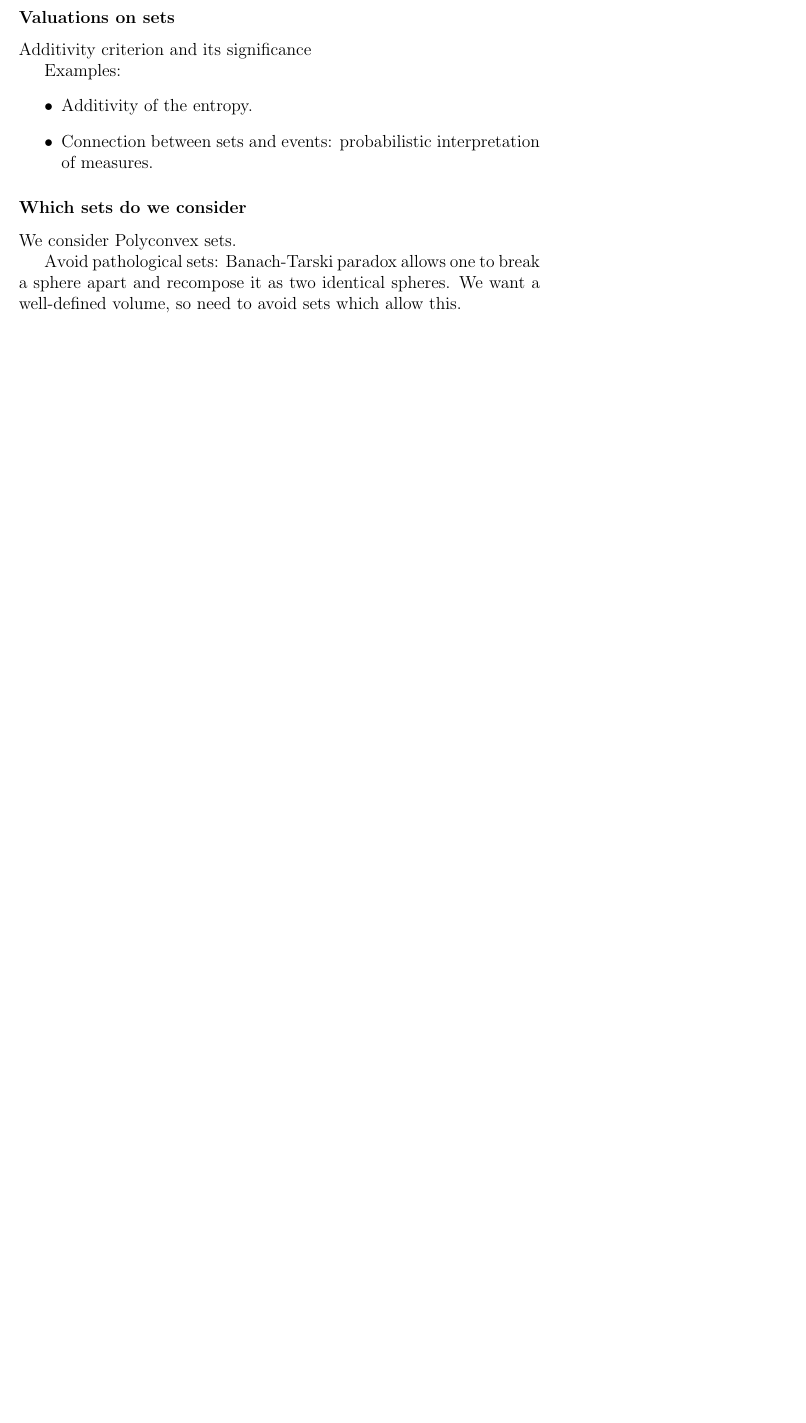
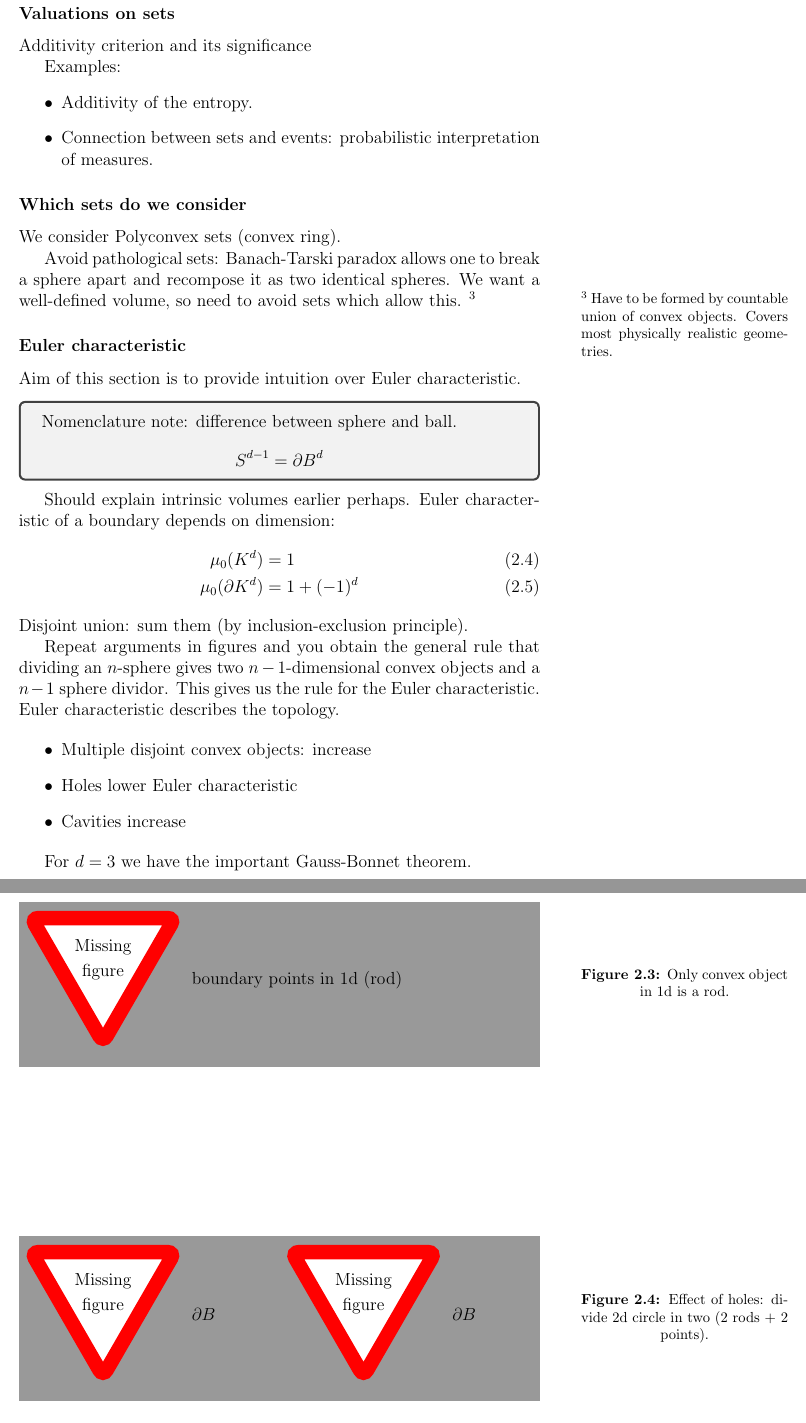
Before and after one commit to tranqui/Thesis, a LaTeX thesis (tex/theory.tex, which reads tex/integral-geometry.tex, tex/preamble.sty): part of page 2 of 8 before the commit and two parts of pages 3 and 4 of 11 after it, the two joined at a grey line, cut so that both start at the same text, the shorter picture padded with empty space. Compiled offline with pdfLaTeX.

Commit message:
Added placeholder images for figures needed in the geometry introduction.

```diff
--- a/tex/integral-geometry.tex
+++ b/tex/integral-geometry.tex
@@ -69,7 +88,51 @@ Examples:
 
 \subsubsection{Which sets do we consider}
 
-We consider Polyconvex sets.
+We consider Polyconvex sets (convex ring).
 
 Avoid pathological sets: Banach-Tarski paradox allows one to break a sphere apart and recompose it as two identical spheres.
 We want a well-defined volume, so need to avoid sets which allow this.
+\marginfootnote{Have to be formed by countable union of convex objects.
+Covers most physically realistic geometries.}
+
+\subsubsection{Euler characteristic}
+
+Aim of this section is to provide intuition over Euler characteristic.
+
+\begin{tcolorbox}
+  Nomenclature note: difference between sphere and ball.
+  \begin{equation*}
+    S^{d-1} = \partial B^d
+  \end{equation*}
+\end{tcolorbox}
+
+Should explain intrinsic volumes earlier perhaps.
+Euler characteristic of a boundary depends on dimension:
+\begin{align}
+  \mu_0(K^d) &= 1 \\
+  \mu_0(\partial K^d) &= 1 + (-1)^d
+\end{align}
+Disjoint union: sum them (by inclusion-exclusion principle).
+
+Repeat arguments in figures and you obtain the general rule that dividing an $n$-sphere gives two $n-1$-dimensional convex objects and a $n-1$ sphere dividor.
+This gives us the rule for the Euler characteristic.
+Euler characteristic describes the topology.
+
+\begin{itemize}
+\item Multiple disjoint convex objects: increase
+\item Holes lower Euler characteristic
+\item Cavities increase
+\end{itemize}
+
+For $d=3$ we have the important Gauss-Bonnet theorem.
+
+\begin{SCfigure}[H]
+  \missingfigure[figwidth=\linewidth]{boundary points in 1d (rod)}
+  \caption{Only convex object in 1d is a rod.}
+\end{SCfigure}
+
+\begin{SCfigure}[H]
+  \missingfigure[figwidth=0.5\linewidth]{$\partial B$}%
+  \missingfigure[figwidth=0.5\linewidth]{$\partial B$}
+  \caption{Effect of holes: divide 2d circle in two (2 rods + 2 points).}
+\end{SCfigure}
--- a/tex/preamble.sty
+++ b/tex/preamble.sty
@@ -7,8 +7,10 @@
 \usepackage{hyperref}
 \usepackage{graphicx}
 \usepackage{epstopdf}
+\usepackage{todonotes}
+\usepackage{tcolorbox}
+
 \usepackage[caption=false]{subfig}
-
 \usepackage[margincaption,outercaption,wide]{sidecap}
 \sidecaptionvpos{figure}{c}
 \sidecaptionvpos{table}{c}
```
Also changed, not shown: tex/integral-geometry.tex (33 more changed lines).
